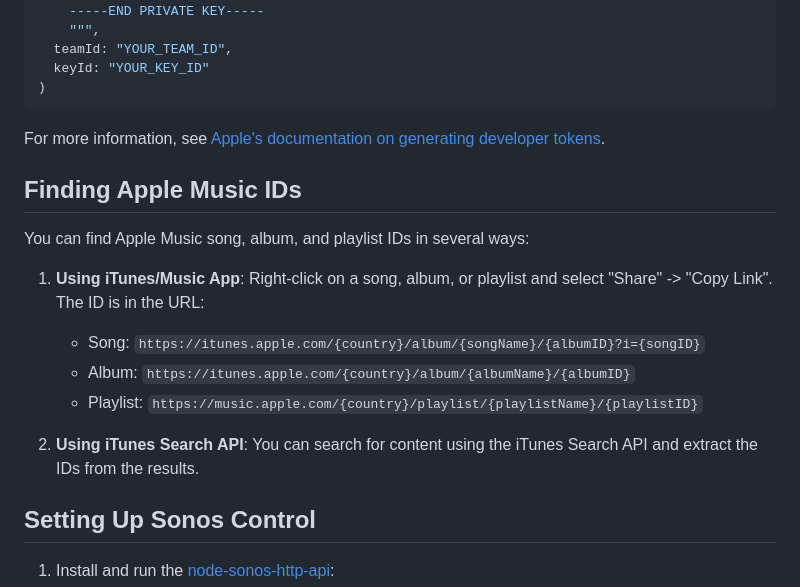
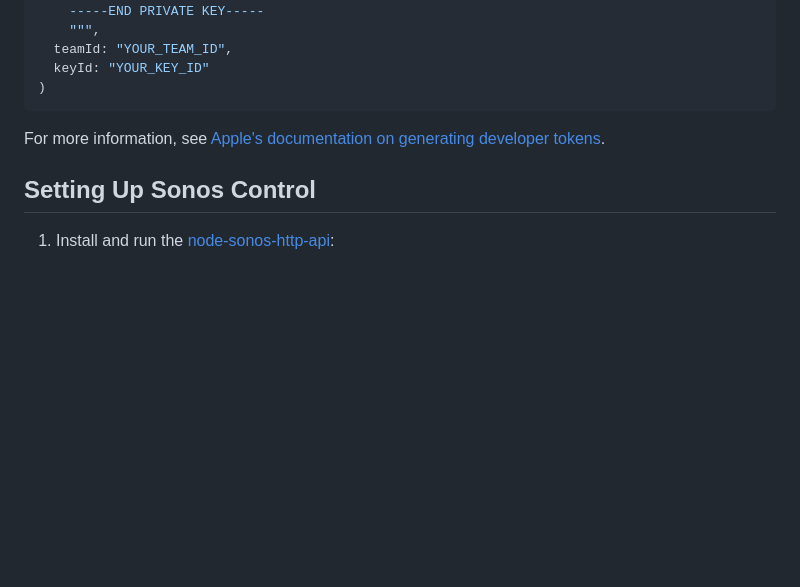
Before and after one commit to sebsto/mcp_music_tools, a Markdown page: README.md, the part around the change. Drawn GitHub-style; blank space fills up the shorter version.

Commit message:
remove itunes api examples

```diff
--- a/README.md
+++ b/README.md
@@ -270,17 +270,6 @@ public let defaultSecret = Secret(
 
 For more information, see [Apple's documentation on generating developer tokens](https://developer.apple.com/documentation/applemusicapi/generating-developer-tokens).
 
-## Finding Apple Music IDs
-
-You can find Apple Music song, album, and playlist IDs in several ways:
-
-1. **Using iTunes/Music App**: Right-click on a song, album, or playlist and select "Share" -> "Copy Link". The ID is in the URL:
-   - Song: `https://itunes.apple.com/{country}/album/{songName}/{albumID}?i={songID}`
-   - Album: `https://itunes.apple.com/{country}/album/{albumName}/{albumID}`
-   - Playlist: `https://music.apple.com/{country}/playlist/{playlistName}/{playlistID}`
-
-2. **Using iTunes Search API**: You can search for content using the iTunes Search API and extract the IDs from the results.
-
 ## Setting Up Sonos Control
 
 1. Install and run the [node-sonos-http-api](https://github.com/jishi/node-sonos-http-api):
```
